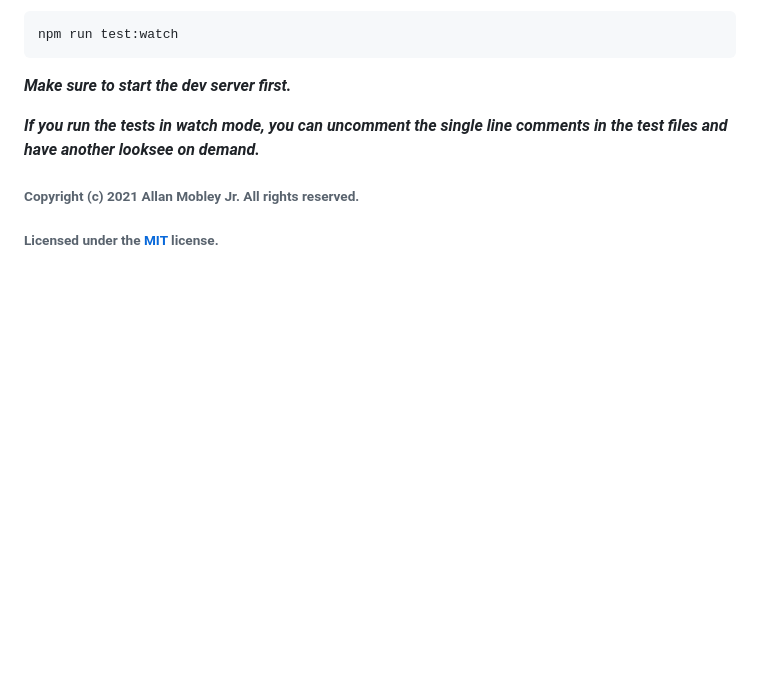
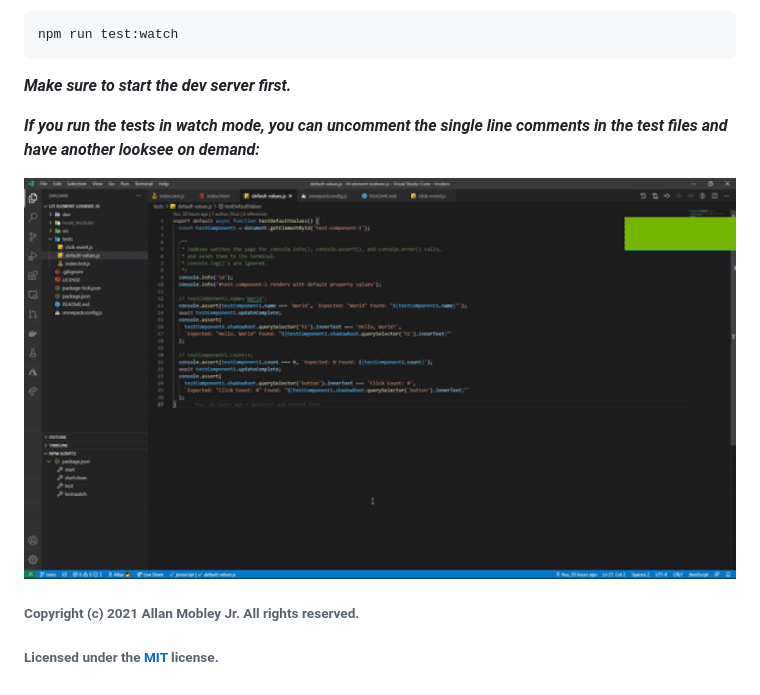
Before and after one commit to look-see/lit-element-looksee-js, a Markdown page: README.md, the part around the change printed below. Drawn GitHub-style; pictures changed too: assets/looksee.gif (added); blank space fills up the shorter version.

Commit message:
Add asset and update readme

````diff
--- a/README.md
+++ b/README.md
@@ -80,7 +80,9 @@ npm run test:watch
 ```
 ***Make sure to start the dev server first.***
 
-***If you run the tests in watch mode, you can uncomment the single line comments in the test files and have another looksee on demand.***
+***If you run the tests in watch mode, you can uncomment the single line comments in the test files and have another looksee on demand:***
+
+<img src="./assets/looksee.gif" />
 
 ###### Copyright (c) 2021 Allan Mobley Jr. All rights reserved.
 ###### Licensed under the [MIT](./LICENSE) license.
````
Also changed, not shown: other parts of README.md (+1 -1 lines).
